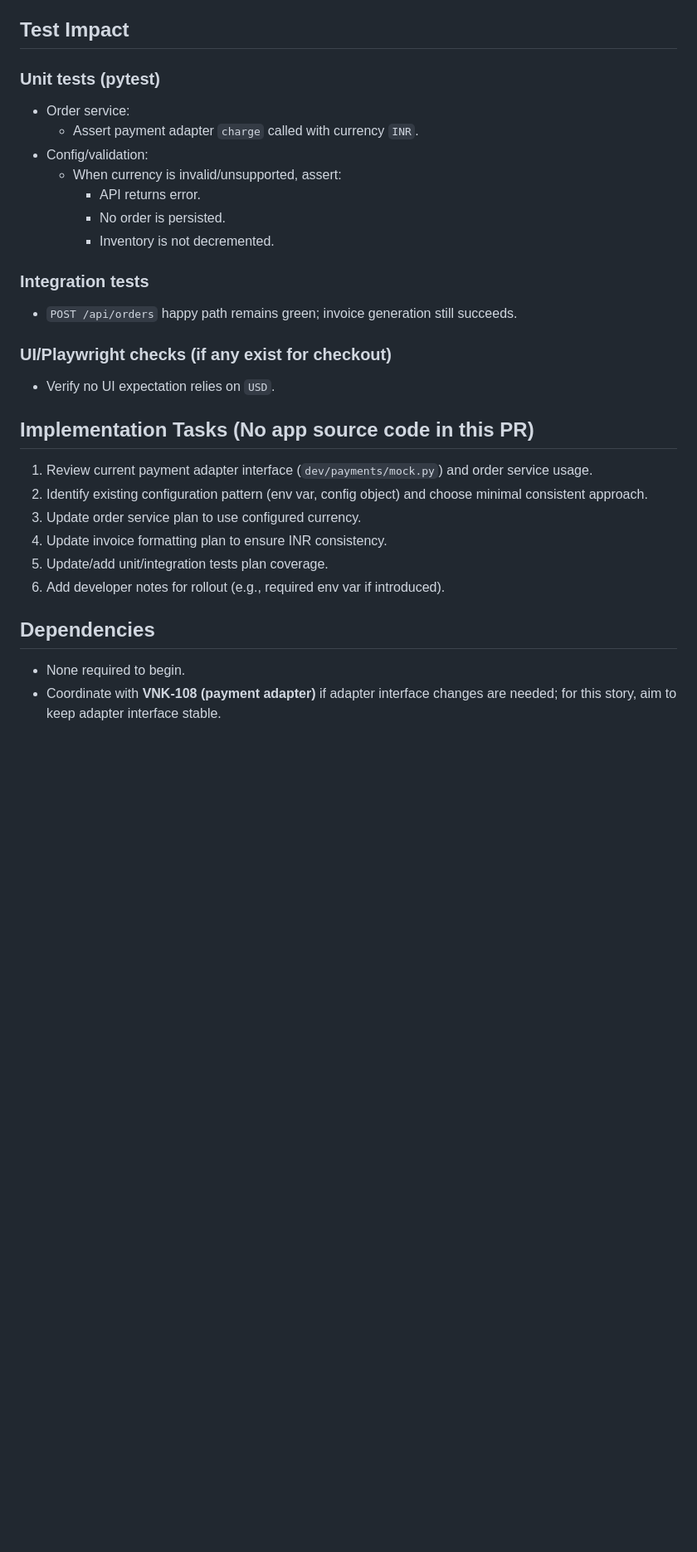
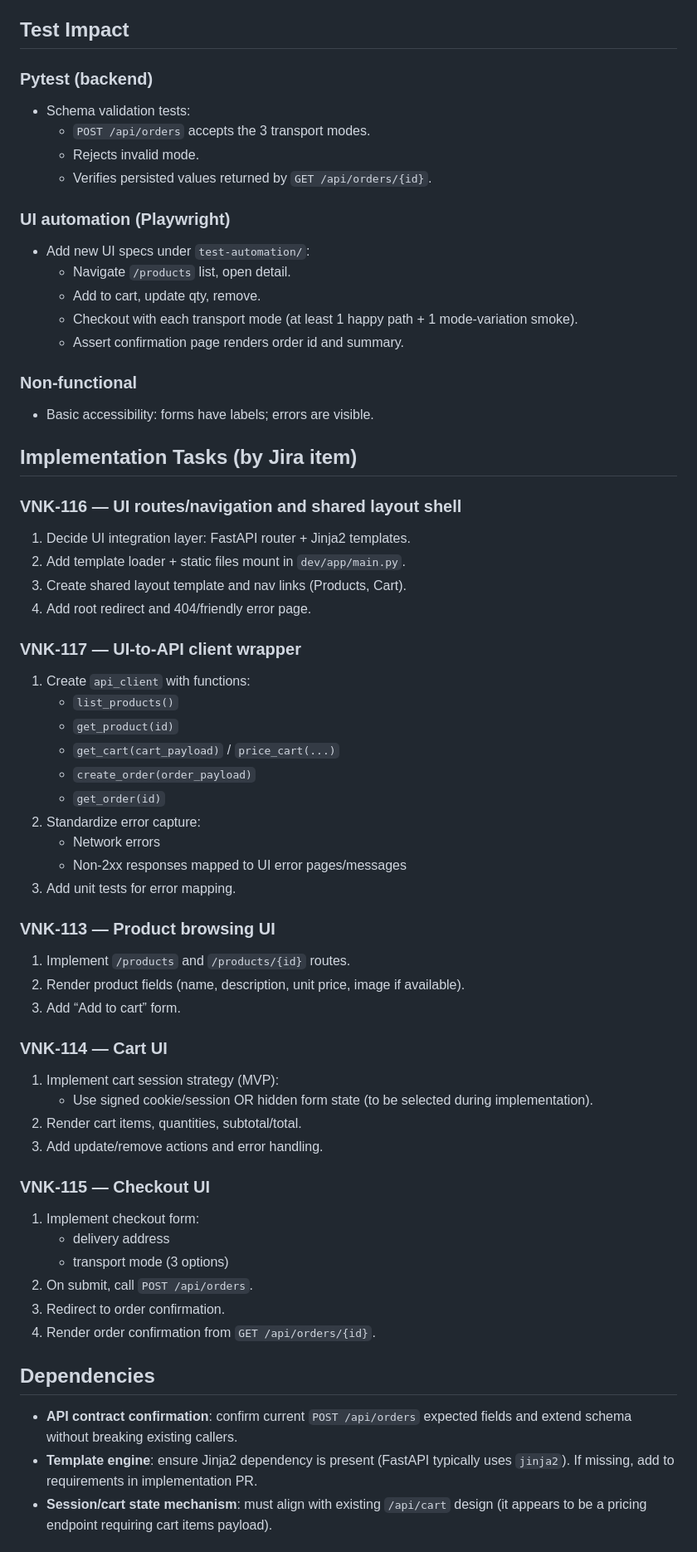
Before and after one commit to sonambavisetti-cmd/capstron, a Markdown page: dev/impl-plan.md, the part around one of its changes. Shown at 83% size. Drawn GitHub-style; blank space fills up the shorter version.

Commit message:
docs(plan): VNK-112 storefront UI implementation plan

```diff
--- a/dev/impl-plan.md
+++ b/dev/impl-plan.md
@@ -61,29 +141,61 @@ Standardize currency handling end-to-end to **INR** for order payments and invoi
 
 ## Test Impact
-### Unit tests (pytest)
-- Order service:
-  - Assert payment adapter `charge` called with currency `INR`.
-- Config/validation:
-  - When currency is invalid/unsupported, assert:
-    - API returns error.
-    - No order is persisted.
-    - Inventory is not decremented.
+### Pytest (backend)
+- Schema validation tests:
+  - `POST /api/orders` accepts the 3 transport modes.
+  - Rejects invalid mode.
+  - Verifies persisted values returned by `GET /api/orders/{id}`.
 
-### Integration tests
-- `POST /api/orders` happy path remains green; invoice generation still succeeds.
+### UI automation (Playwright)
+- Add new UI specs under `test-automation/`:
+  - Navigate `/products` list, open detail.
+  - Add to cart, update qty, remove.
+  - Checkout with each transport mode (at least 1 happy path + 1 mode-variation smoke).
+  - Assert confirmation page renders order id and summary.
 
-### UI/Playwright checks (if any exist for checkout)
-- Verify no UI expectation relies on `USD`.
+### Non-functional
+- Basic accessibility: forms have labels; errors are visible.
 
-## Implementation Tasks (No app source code in this PR)
-1. Review current payment adapter interface (`dev/payments/mock.py`) and order service usage.
-2. Identify existing configuration pattern (env var, config object) and choose minimal consistent approach.
-3. Update order service plan to use configured currency.
-4. Update invoice formatting plan to ensure INR consistency.
-5. Update/add unit/integration tests plan coverage.
-6. Add developer notes for rollout (e.g., required env var if introduced).
+## Implementation Tasks (by Jira item)
+### VNK-116 — UI routes/navigation and shared layout shell
+1. Decide UI integration layer: FastAPI router + Jinja2 templates.
+2. Add template loader + static files mount in `dev/app/main.py`.
+3. Create shared layout template and nav links (Products, Cart).
+4. Add root redirect and 404/friendly error page.
+
+### VNK-117 — UI-to-API client wrapper
+1. Create `api_client` with functions:
+   - `list_products()`
+   - `get_product(id)`
+   - `get_cart(cart_payload)` / `price_cart(...)`
+   - `create_order(order_payload)`
+   - `get_order(id)`
+2. Standardize error capture:
+   - Network errors
+   - Non-2xx responses mapped to UI error pages/messages
+3. Add unit tests for error mapping.
+
+### VNK-113 — Product browsing UI
+1. Implement `/products` and `/products/{id}` routes.
+2. Render product fields (name, description, unit price, image if available).
+3. Add “Add to cart” form.
+
+### VNK-114 — Cart UI
+1. Implement cart session strategy (MVP):
+   - Use signed cookie/session OR hidden form state (to be selected during implementation).
+2. Render cart items, quantities, subtotal/total.
+3. Add update/remove actions and error handling.
+
+### VNK-115 — Checkout UI
+1. Implement checkout form:
+   - delivery address
+   - transport mode (3 options)
+2. On submit, call `POST /api/orders`.
+3. Redirect to order confirmation.
+4. Render order confirmation from `GET /api/orders/{id}`.
 
 ## Dependencies
-- None required to begin.
-- Coordinate with **VNK-108 (payment adapter)** if adapter interface changes are needed; for this story, aim to keep adapter interface stable.
+- **API contract confirmation**: confirm current `POST /api/orders` expected fields and extend schema without breaking existing callers.
+- **Template engine**: ensure Jinja2 dependency is present (FastAPI typically uses `jinja2`). If missing, add to requirements in implementation PR.
+- **Session/cart state mechanism**: must align with existing `/api/cart` design (it appears to be a pricing endpoint requiring cart items payload).
 
```
Also changed, not shown: other parts of dev/impl-plan.md (+140 -57 lines).
